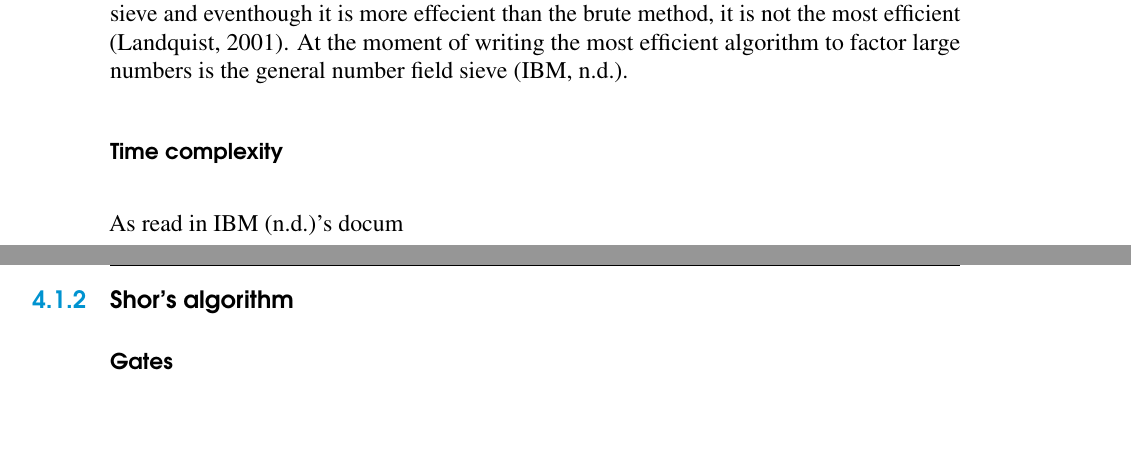
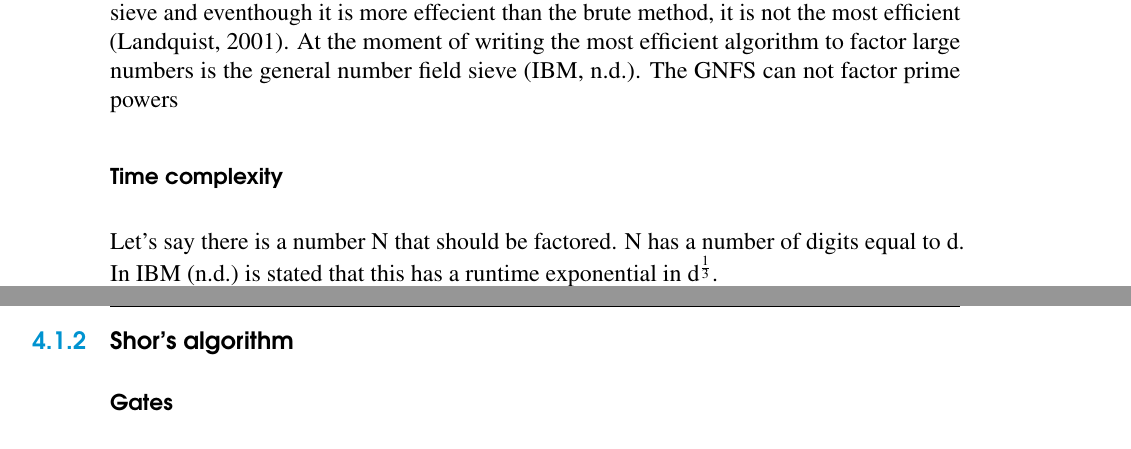
Before and after one commit to DewJochen/Bachelorproef, a LaTeX thesis (bachproef/bachproef-tin.tex, which reads bachproef/study.tex): two parts of pages 31 and 32 of 42, joined at a grey line, cut so that both start at the same text, the shorter picture padded with empty space. Compiled offline with pdfLaTeX.

Commit message:
minor details

```diff
--- a/bachproef/study.tex
+++ b/bachproef/study.tex
@@ -14,10 +14,10 @@ Section \ref{sec:Other algorithms} will discuss some other algorithms that can s
 \subsection{General Number Field Sieve}
 There are several ways to factor numbers. Brute forcing it is probably the worst of all because the larger the number gets the longer it takes. Then there are the sieves, they can factor larger number way quicker then the brute force method.
 There's the quadratic sieve and eventhough it is more effecient than the brute method, it is not the most efficient \autocite{Quadratic_sieve}. At the moment of writing the most efficient algorithm to factor large numbers is the general number field sieve \autocite{shor_algo}.
+The GNFS can not factor prime powers
+\subsubsection{Time complexity}
+Let's say there is a number N that should be factored. N has a number of digits equal to d. In \textcite{shor_algo} is stated that this has a runtime exponential in d\textsuperscript{$\frac{1}{3}$}.
 
-\subsubsection{Time complexity}
-
-As read in \textcite{shor_algo}'s docum
 \subsection{Shor's algorithm}
 \subsubsection{Gates}
 \label{subsubsec:gates}
```
Also changed, not shown: bachproef/bachproef-tin.bib (+1 -1 lines), bachproef/bachproef-tin.tex (+1 -1 lines), bachproef/img/Shor119.PNG (added), 1 other file.
